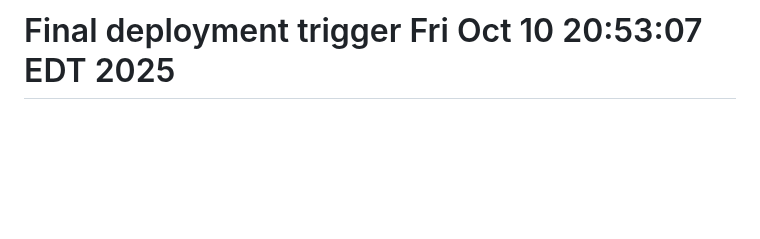
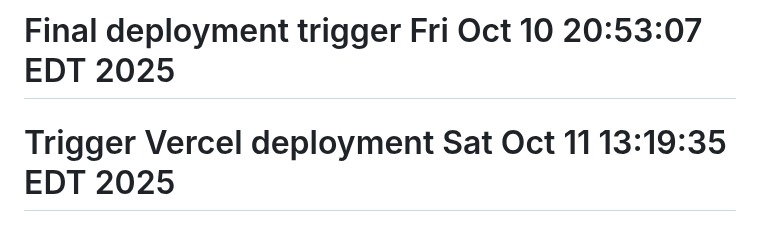
Before and after one commit to offlinestudios/Eezlegal, a Markdown page: README.md, the part around the change. GitHub-like rendering; blank space fills up the shorter version.

Commit message:
Trigger Vercel deployment

```diff
--- a/README.md
+++ b/README.md
@@ -187,3 +187,4 @@ This project is licensed under the MIT License - see the [LICENSE](LICENSE) file
 # Trigger deployment
 # Force deployment Fri Oct 10 20:49:34 EDT 2025
 # Final deployment trigger Fri Oct 10 20:53:07 EDT 2025
+# Trigger Vercel deployment Sat Oct 11 13:19:35 EDT 2025
```
